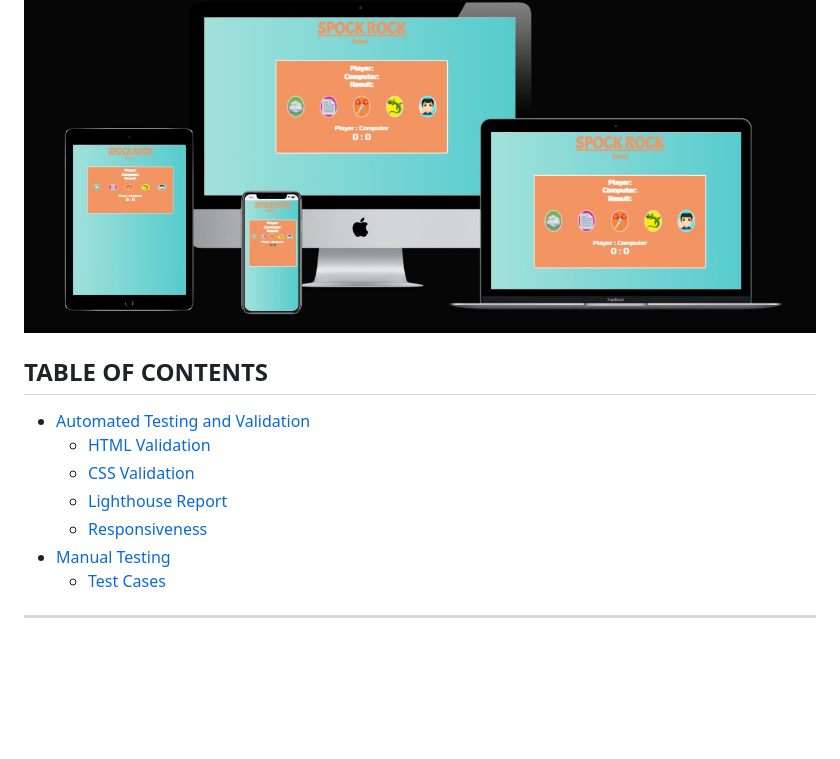
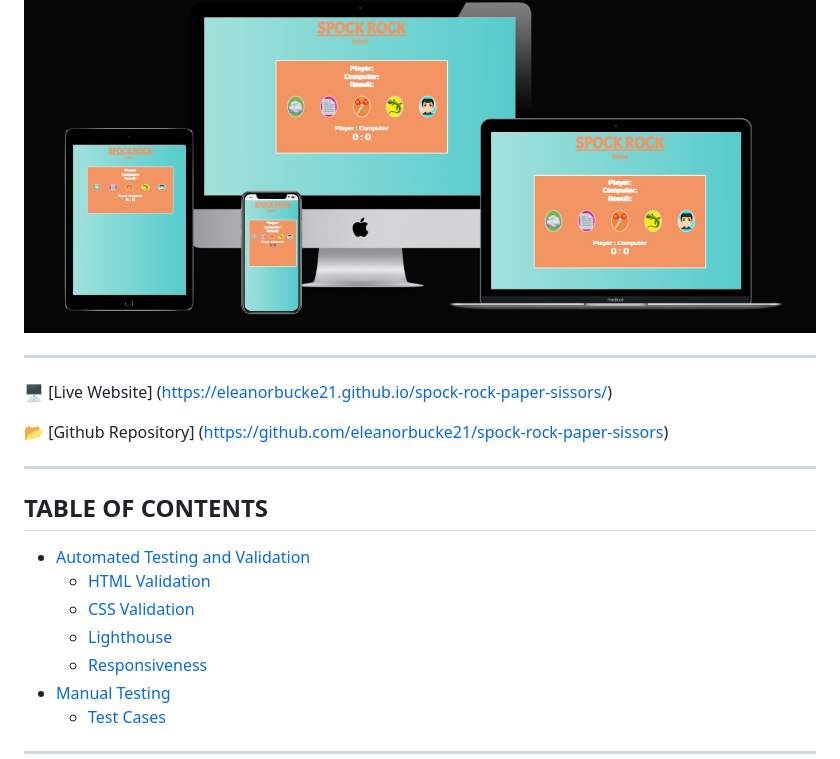
Before and after one commit to eleanorbucke21/spock-rock-paper-sissors, a Markdown page: TESTING.md, the part around the change. Rendered like a GitHub page; blank space fills up the shorter version.

```diff
--- a/TESTING.md
+++ b/TESTING.md
@@ -1,11 +1,19 @@
 <img src="markdown-demo/MultiDeviceMockup.jpeg"/>
+
+---
+
+:desktop_computer: [Live Website] (https://eleanorbucke21.github.io/spock-rock-paper-sissors/)
+
+:open_file_folder: [Github Repository] (https://github.com/eleanorbucke21/spock-rock-paper-sissors)
+
+---
 
 ## TABLE OF CONTENTS
 
 * [Automated Testing and Validation](#automated-testing-and-validation)
     * [HTML Validation](#html-validation)
     * [CSS Validation](#css-validation)
-    * [Lighthouse Report](#lighthouse-report)
+    * [Lighthouse](#lighthouse)
     * [Responsiveness](#responsiveness)
 * [Manual Testing](#manual-testing)
     * [Test Cases](#test-cases)
```
